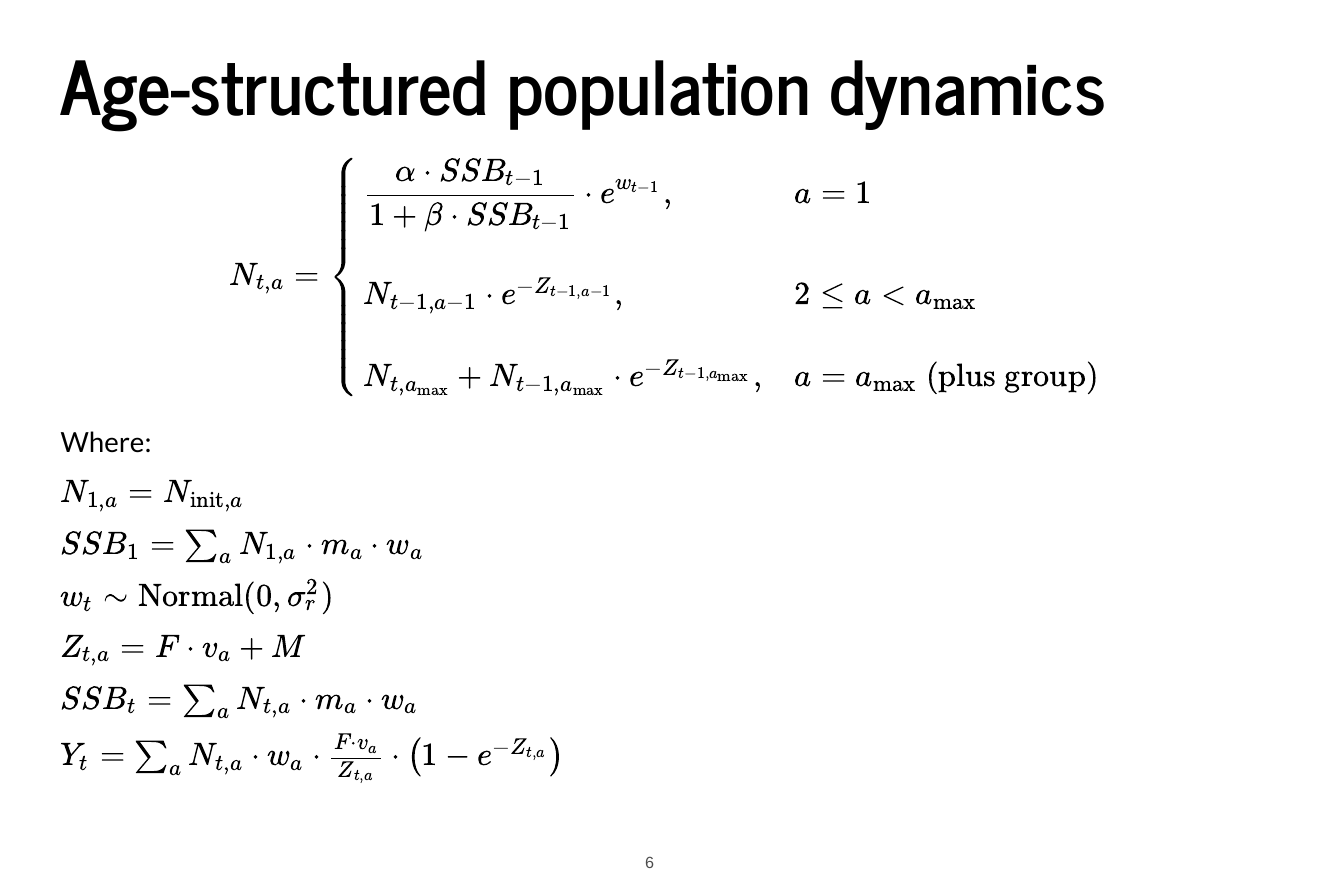
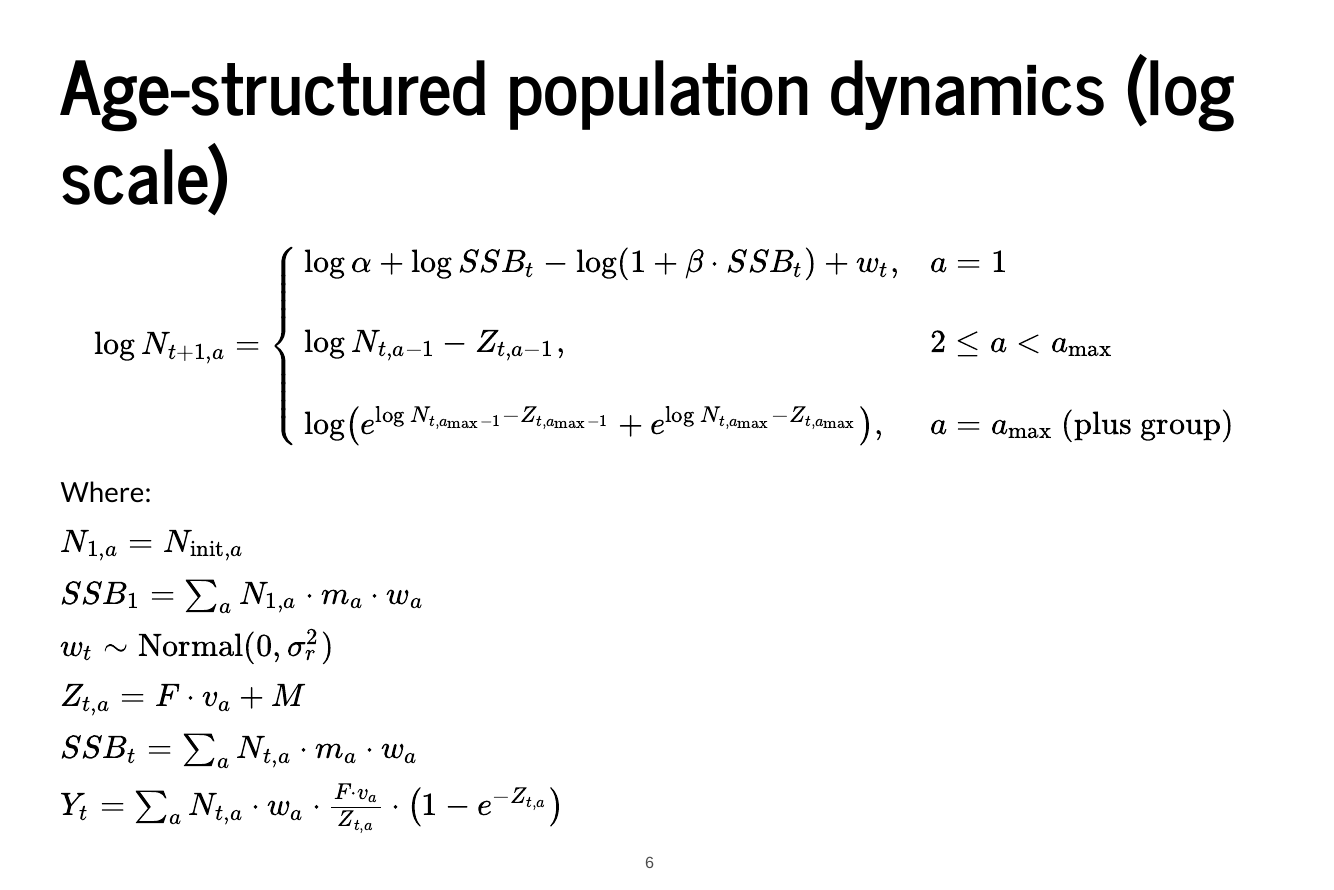
Before and after one commit to ChrisFishCahill/recruitment-and-reference-points, a Quarto document (lec3/lec3.qmd): page 6 of 14. The pictures show the output file lec3/lec3.pdf that the author committed with the source.

Commit message:
lecture three fixes

```diff
--- a/lec3/lec3.qmd
+++ b/lec3/lec3.qmd
@@ -27,16 +27,15 @@ author: Christopher L. Cahill <br> Associate Director
 
 [*The Good, The Bad, and the Ugly* of this lecture]{.footerLeft}
 
-## Age-structured population dynamics
+## Age-structured population dynamics (log scale)
 
 ::: {style="font-size:24px"}
-
 $$
-N_{t,a} =
+\log N_{t+1,a} =
 \begin{cases}
-\displaystyle \frac{\alpha \cdot SSB_{t-1}}{1 + \beta \cdot SSB_{t-1}} \cdot e^{w_{t-1}}, & a = 1 \\\\
-N_{t-1,a-1} \cdot e^{-Z_{t-1,a-1}}, & 2 \leq a < a_{\text{max}} \\\\
-N_{t,a_{\text{max}}} + N_{t-1,a_{\text{max}}} \cdot e^{-Z_{t-1,a_{\text{max}}}}, & a = a_{\text{max}} \text{ (plus group)}
+\log \alpha + \log SSB_t - \log(1 + \beta \cdot SSB_t) + w_t, & a = 1 \\\\
+\log N_{t,a-1} - Z_{t,a-1}, & 2 \le a < a_{\text{max}} \\\\
+\log \left( e^{\log N_{t,a_{\text{max}}-1} - Z_{t,a_{\text{max}}-1}} + e^{\log N_{t,a_{\text{max}}} - Z_{t,a_{\text{max}}}} \right), & a = a_{\text{max}} \text{ (plus group)}
 \end{cases}
 $$
 
```
Also changed, not shown: lec3/lec3.pdf, lec3/lec3.qmd (85 more changed lines).
